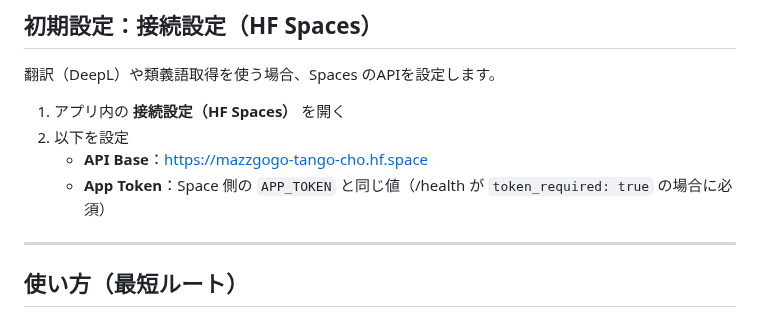
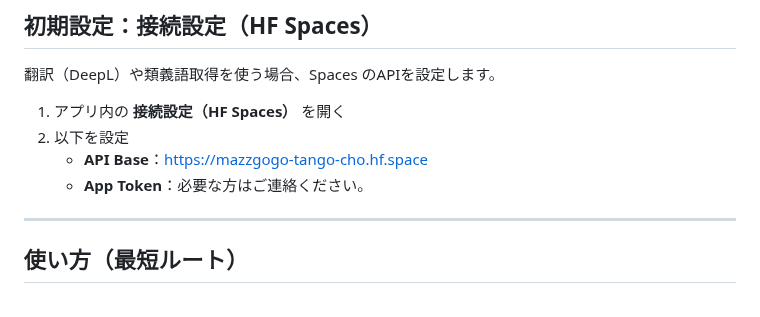
Before and after one commit to Masato-Nasu/TANGO-CHO, a Markdown page: README.md, the part around the change. GitHub-like rendering.

```diff
--- a/README.md
+++ b/README.md
@@ -53,7 +53,7 @@
 1. アプリ内の **接続設定（HF Spaces）** を開く
 2. 以下を設定
    - **API Base**：https://mazzgogo-tango-cho.hf.space
-   - **App Token**：Space 側の `APP_TOKEN` と同じ値（/health が `token_required: true` の場合に必須）
+   - **App Token**：必要な方はご連絡ください。
 
 ---
 
```
